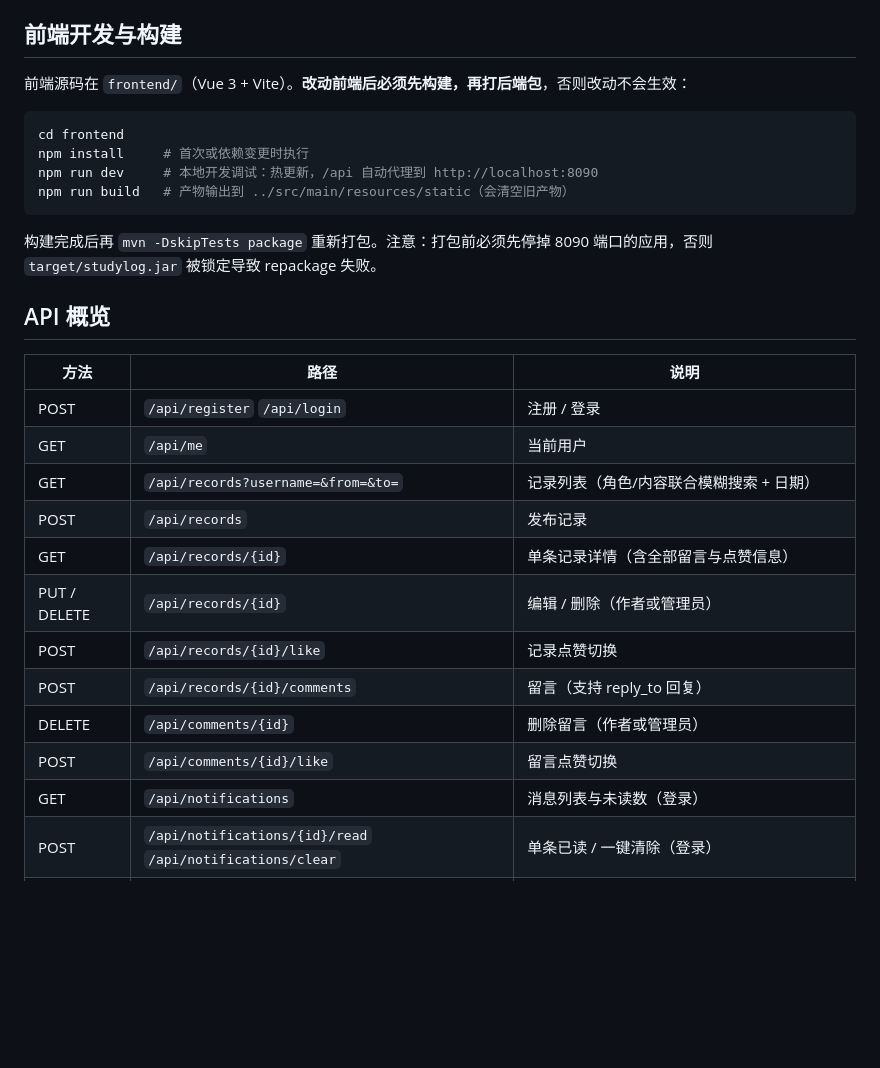
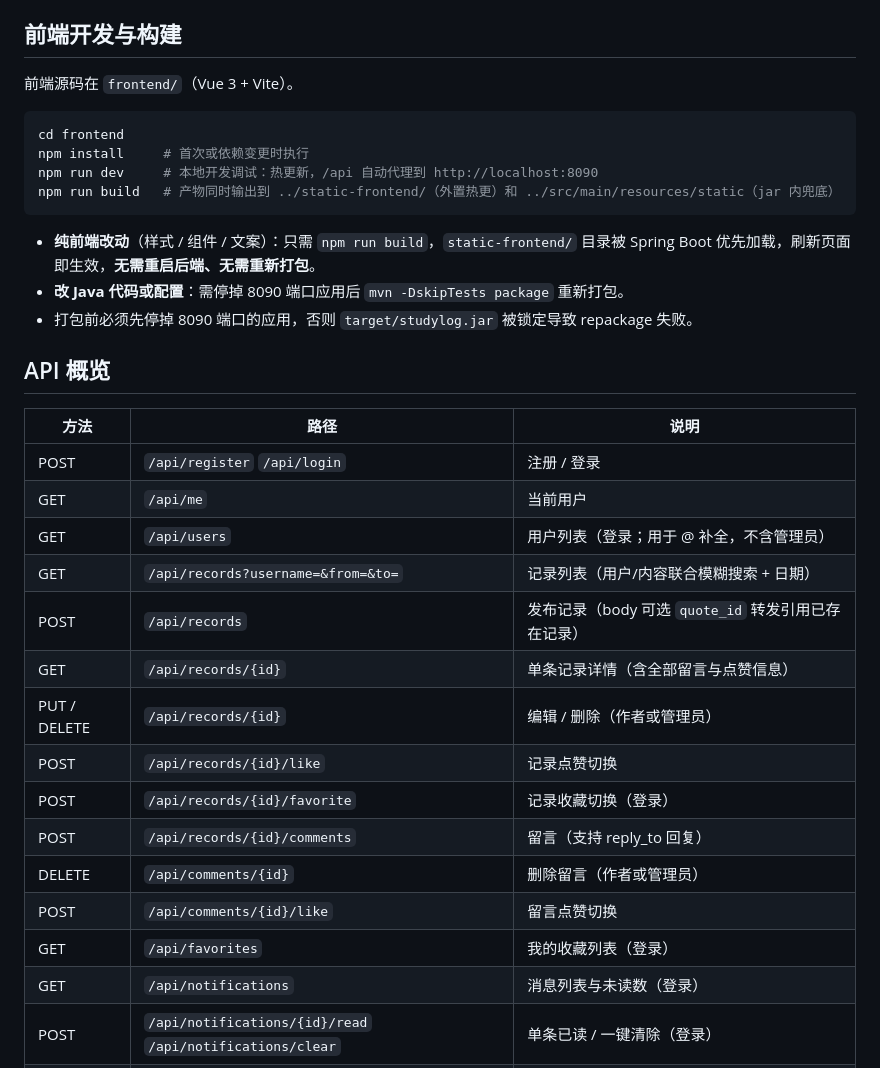
Before and after one commit to Chemiscream/StudyWithYourFriends, a Markdown page: README.md, the part around one of its changes. Drawn GitHub-style; blank space fills up the shorter version.

````diff
--- a/README.md
+++ b/README.md
@@ -51,16 +62,18 @@ java -jar target/studylog.jar
 
 ## 前端开发与构建
 
-前端源码在 `frontend/`（Vue 3 + Vite）。**改动前端后必须先构建，再打后端包**，否则改动不会生效：
+前端源码在 `frontend/`（Vue 3 + Vite）。
 
 ```bash
 cd frontend
 npm install     # 首次或依赖变更时执行
 npm run dev     # 本地开发调试：热更新，/api 自动代理到 http://localhost:8090
-npm run build   # 产物输出到 ../src/main/resources/static（会清空旧产物）
+npm run build   # 产物同时输出到 ../static-frontend/（外置热更）和 ../src/main/resources/static（jar 内兜底）
 ```
 
-构建完成后再 `mvn -DskipTests package` 重新打包。注意：打包前必须先停掉 8090 端口的应用，否则 `target/studylog.jar` 被锁定导致 repackage 失败。
+- **纯前端改动**（样式 / 组件 / 文案）：只需 `npm run build`，`static-frontend/` 目录被 Spring Boot 优先加载，刷新页面即生效，**无需重启后端、无需重新打包**。
+- **改 Java 代码或配置**：需停掉 8090 端口应用后 `mvn -DskipTests package` 重新打包。
+- 打包前必须先停掉 8090 端口的应用，否则 `target/studylog.jar` 被锁定导致 repackage 失败。
 
 ## API 概览
 
@@ -68,14 +81,17 @@ npm run build   # 产物输出到 ../src/main/resources/static（会清空旧产
 |---|---|---|
 | POST | `/api/register` `/api/login` | 注册 / 登录 |
 | GET | `/api/me` | 当前用户 |
-| GET | `/api/records?username=&from=&to=` | 记录列表（角色/内容联合模糊搜索 + 日期） |
-| POST | `/api/records` | 发布记录 |
+| GET | `/api/users` | 用户列表（登录；用于 @ 补全，不含管理员） |
+| GET | `/api/records?username=&from=&to=` | 记录列表（用户/内容联合模糊搜索 + 日期） |
+| POST | `/api/records` | 发布记录（body 可选 `quote_id` 转发引用已存在记录） |
 | GET | `/api/records/{id}` | 单条记录详情（含全部留言与点赞信息） |
 | PUT / DELETE | `/api/records/{id}` | 编辑 / 删除（作者或管理员） |
 | POST | `/api/records/{id}/like` | 记录点赞切换 |
+| POST | `/api/records/{id}/favorite` | 记录收藏切换（登录） |
 | POST | `/api/records/{id}/comments` | 留言（支持 reply_to 回复） |
 | DELETE | `/api/comments/{id}` | 删除留言（作者或管理员） |
 | POST | `/api/comments/{id}/like` | 留言点赞切换 |
+| GET | `/api/favorites` | 我的收藏列表（登录） |
 | GET | `/api/notifications` | 消息列表与未读数（登录） |
 | POST | `/api/notifications/{id}/read` `/api/notifications/clear` | 单条已读 / 一键清除（登录） |
 | PUT | `/api/users/color` | 修改头像颜色 |
````
Also changed, not shown: other parts of README.md (+24 -11 lines).
